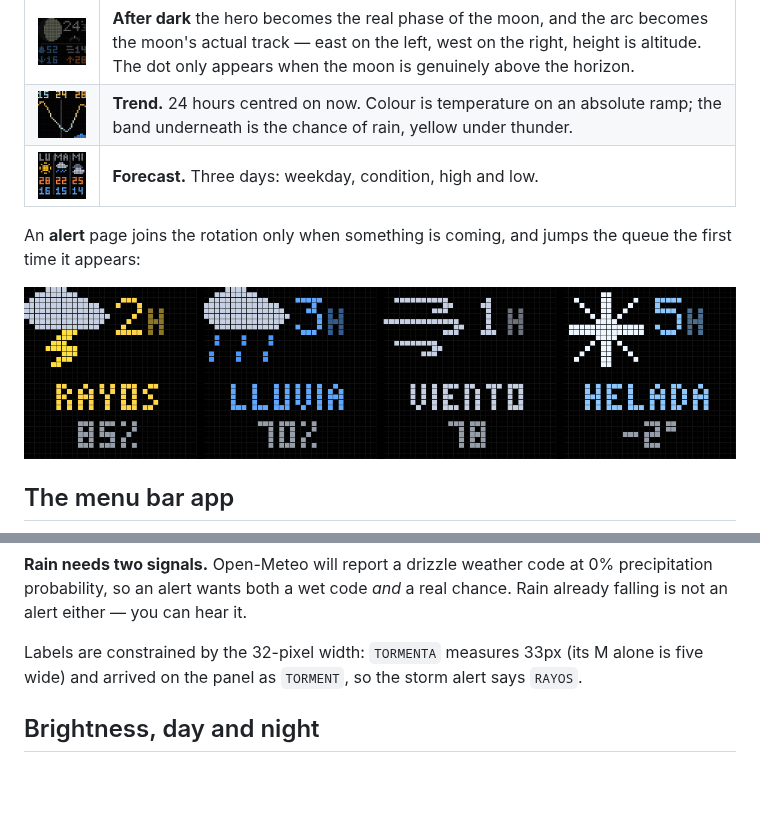
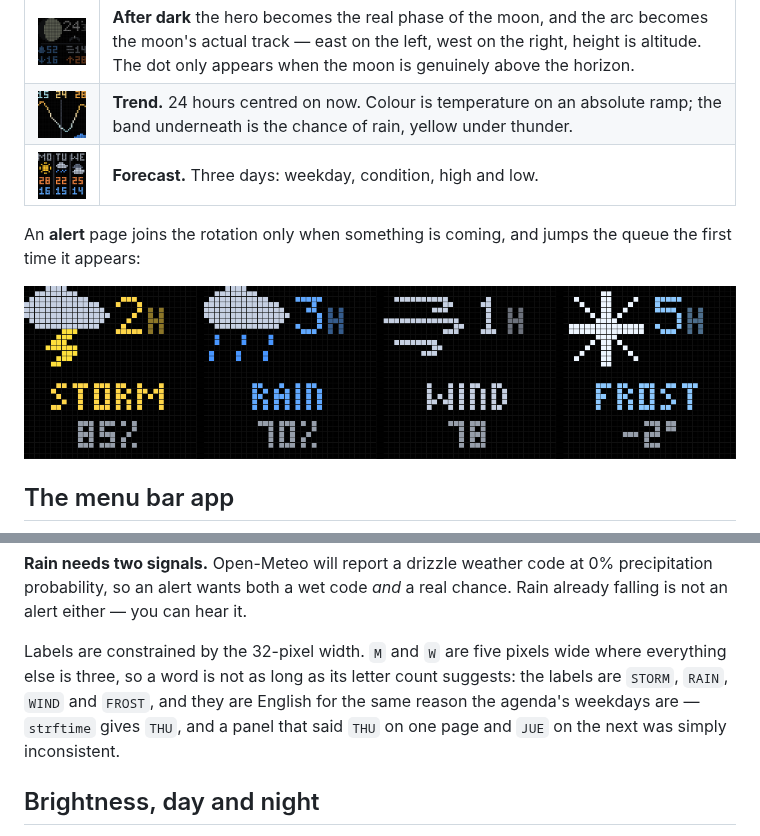
Before and after one commit to CarlosLopezRoa/ledclock, a Markdown page: README.md, 2 parts joined by grey strips. GitHub-like rendering; pictures changed too: docs/alerts.png, docs/page-forecast.png; blank space fills up the shorter version.

```diff
--- a/README.md
+++ b/README.md
@@ -268,9 +268,12 @@ page on and off at every refresh, so alerts latch: once raised they stay for
 0% precipitation probability, so an alert wants both a wet code *and* a real
 chance. Rain already falling is not an alert either — you can hear it.
 
-Labels are constrained by the 32-pixel width: `TORMENTA` measures 33px (its M
-alone is five wide) and arrived on the panel as `TORMENT`, so the storm alert
-says `RAYOS`.
+Labels are constrained by the 32-pixel width. `M` and `W` are five pixels
+wide where everything else is three, so a word is not as long as its letter
+count suggests: the labels are `STORM`, `RAIN`, `WIND` and `FROST`, and they
+are English for the same reason the agenda's weekdays are — `strftime` gives
+`THU`, and a panel that said `THU` on one page and `JUE` on the next was
+simply inconsistent.
 
 ## Brightness, day and night
 
```
Also changed, not shown: docs/alert-frost.png, docs/alert-rain.png, docs/alert-storm.png, docs/alert-wind.png, 4 other files.
